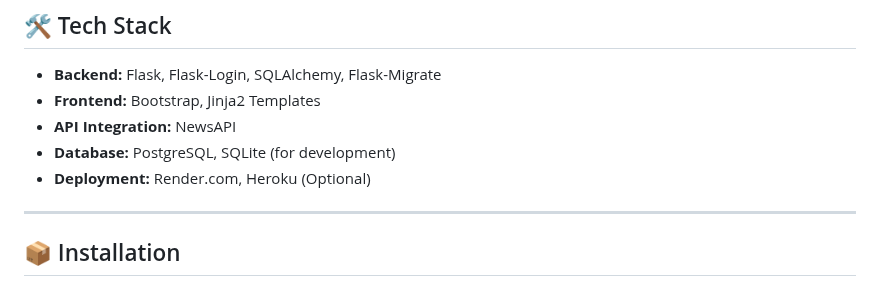
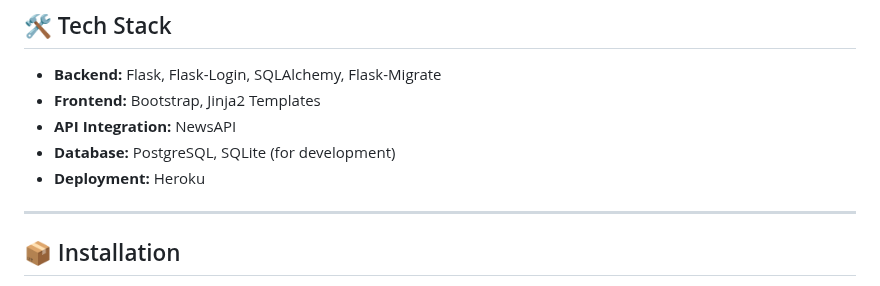
Before and after one commit to R4255/news_portal, a Markdown page: README.md, the part around the change. GitHub-like rendering.

```diff
--- a/README.md
+++ b/README.md
@@ -28,7 +28,7 @@ Welcome to the **News Portal** project, a dynamic web application built using Fl
 - **Frontend:** Bootstrap, Jinja2 Templates
 - **API Integration:** NewsAPI
 - **Database:** PostgreSQL, SQLite (for development)
-- **Deployment:** Render.com, Heroku (Optional)
+- **Deployment:**  Heroku
 
 ---
 
```
